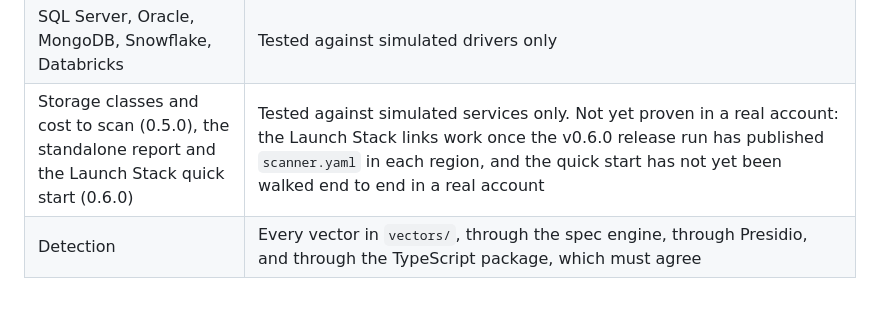
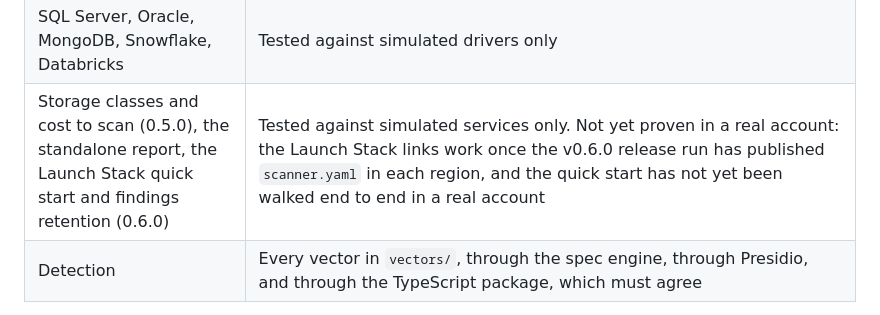
Before and after one commit to txp-labs/sensitive-data-scanner, a Markdown page: README.md, the part around the change. GitHub-like rendering.

```diff
--- a/README.md
+++ b/README.md
@@ -236,7 +236,7 @@ All the documentation: [docs/README.md](docs/README.md).
 | Azure, Google Cloud | Tested against simulated services; the Bicep and Terraform linted and tested offline. Not yet run in a real tenant or organization |
 | SaaS other than SharePoint (Microsoft 365 mail, OneDrive and Teams; Google Workspace; Slack; Jira; Confluence) | Tested against simulated vendor APIs. Not yet run against a real tenant |
 | SQL Server, Oracle, MongoDB, Snowflake, Databricks | Tested against simulated drivers only |
-| Storage classes and cost to scan (0.5.0), the standalone report and the Launch Stack quick start (0.6.0) | Tested against simulated services only. Not yet proven in a real account: the Launch Stack links work once the v0.6.0 release run has published `scanner.yaml` in each region, and the quick start has not yet been walked end to end in a real account |
+| Storage classes and cost to scan (0.5.0), the standalone report, the Launch Stack quick start and findings retention (0.6.0) | Tested against simulated services only. Not yet proven in a real account: the Launch Stack links work once the v0.6.0 release run has published `scanner.yaml` in each region, and the quick start has not yet been walked end to end in a real account |
 | Detection | Every vector in `vectors/`, through the spec engine, through Presidio, and through the TypeScript package, which must agree |
 
 Not yet measured: throughput and cold start at scale. Not yet built: the
```
Also changed, not shown: CHANGELOG.md (+12 -6 lines), docs/release-notes/v0.6.0.md (+28 -0 lines).
